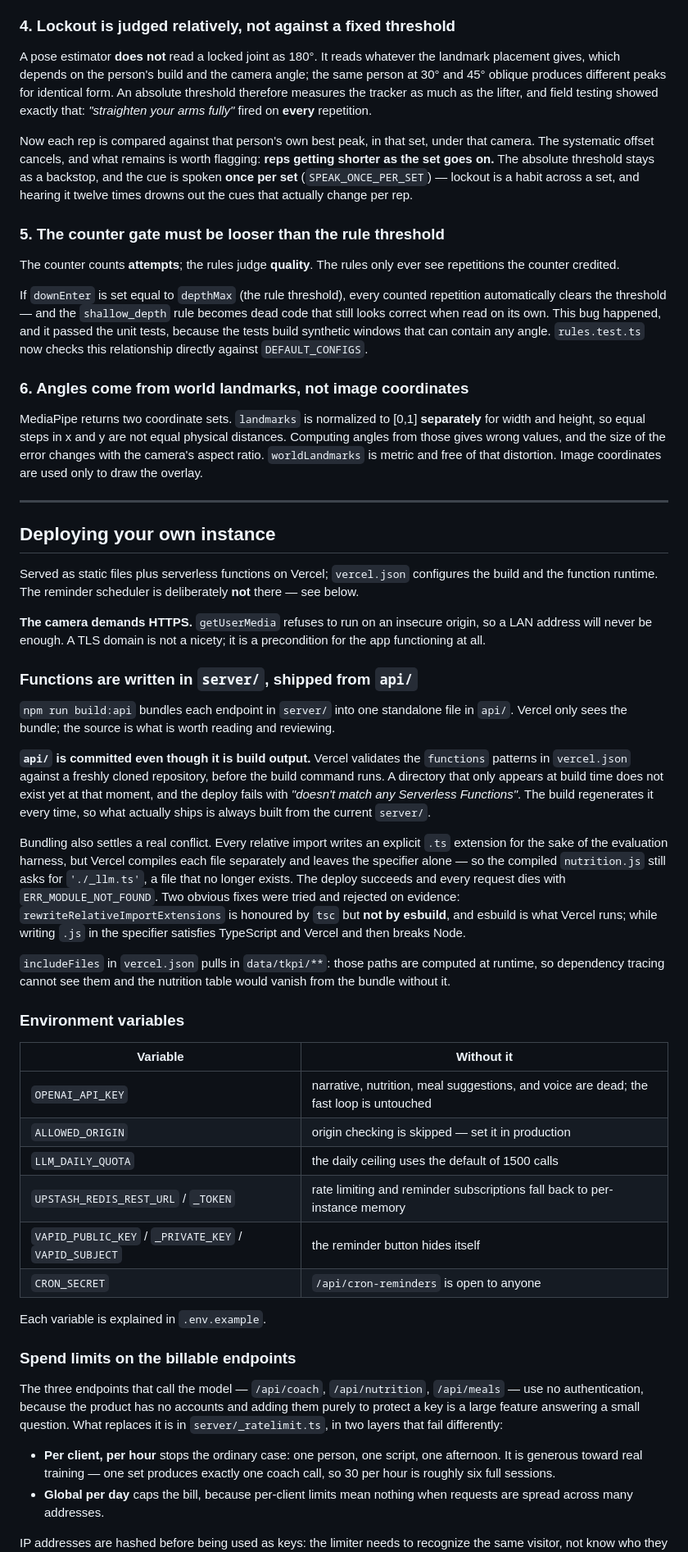
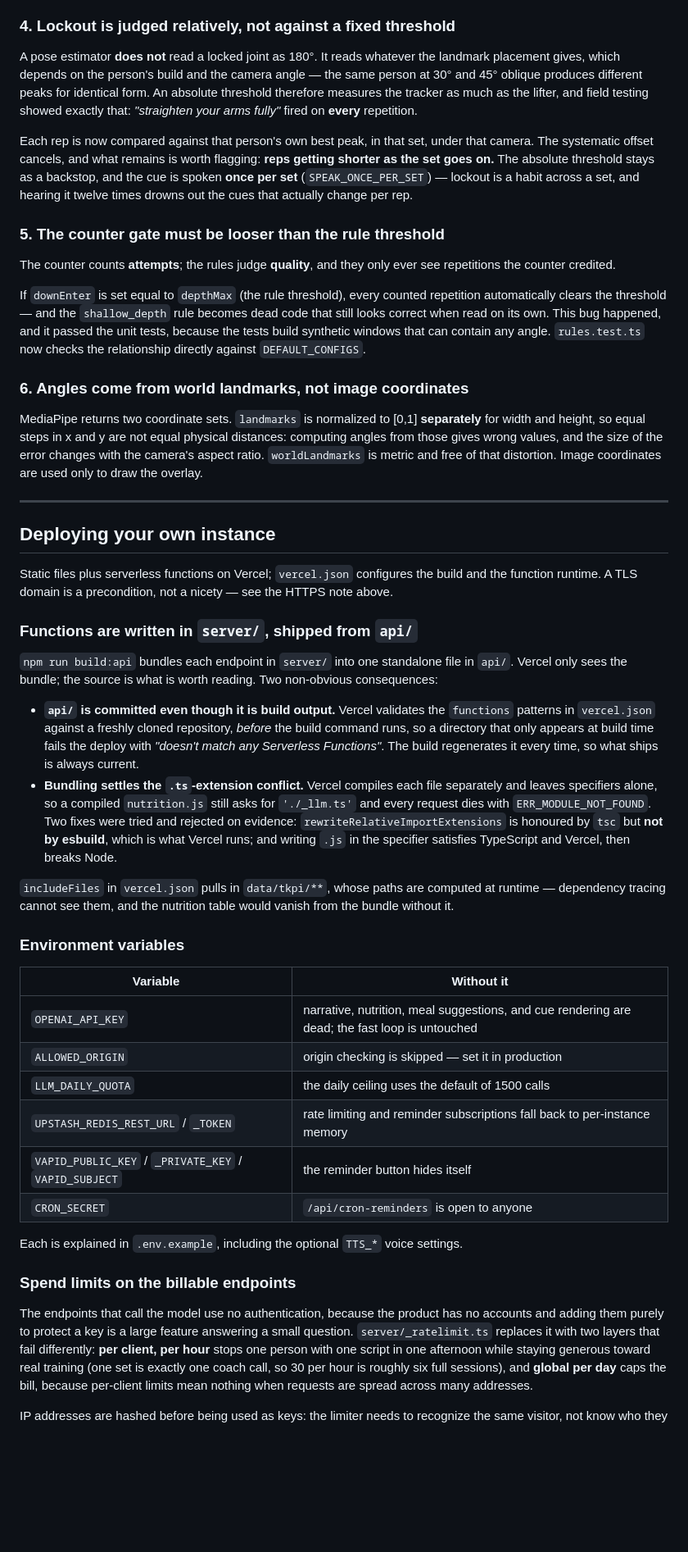
Before and after one commit to kalahinFam/Latih, a Markdown page: README.md, the part around one of its changes. Shown at 82% size. GitHub-like rendering; blank space fills up the shorter version.

```diff
--- a/README.md
+++ b/README.md
@@ -706,12 +635,12 @@ reversal, **before** the rep is rejected.
 
 A pose estimator **does not** read a locked joint as 180°. It reads whatever the
 landmark placement gives, which depends on the person's build and the camera
-angle; the same person at 30° and 45° oblique produces different peaks for
+angle — the same person at 30° and 45° oblique produces different peaks for
 identical form. An absolute threshold therefore measures the tracker as much as
 the lifter, and field testing showed exactly that: *"straighten your arms fully"*
 fired on **every** repetition.
 
-Now each rep is compared against that person's own best peak, in that set, under
+Each rep is now compared against that person's own best peak, in that set, under
 that camera. The systematic offset cancels, and what remains is worth flagging:
 **reps getting shorter as the set goes on.** The absolute threshold stays as a
 backstop, and the cue is spoken **once per set** (`SPEAK_ONCE_PER_SET`) — lockout
@@ -720,21 +649,21 @@ actually change per rep.
 
 ### 5. The counter gate must be looser than the rule threshold
 
-The counter counts **attempts**; the rules judge **quality**. The rules only ever
+The counter counts **attempts**; the rules judge **quality**, and they only ever
 see repetitions the counter credited.
 
 If `downEnter` is set equal to `depthMax` (the rule threshold), every counted
 repetition automatically clears the threshold — and the `shallow_depth` rule
 becomes dead code that still looks correct when read on its own. This bug
 happened, and it passed the unit tests, because the tests build synthetic
-windows that can contain any angle. `rules.test.ts` now checks this relationship
+windows that can contain any angle. `rules.test.ts` now checks the relationship
 directly against `DEFAULT_CONFIGS`.
 
 ### 6. Angles come from world landmarks, not image coordinates
 
 MediaPipe returns two coordinate sets. `landmarks` is normalized to [0,1]
 **separately** for width and height, so equal steps in x and y are not equal
-physical distances. Computing angles from those gives wrong values, and the size
+physical distances: computing angles from those gives wrong values, and the size
 of the error changes with the camera's aspect ratio. `worldLandmarks` is metric
 and free of that distortion. Image coordinates are used only to draw the
 overlay.
@@ -743,66 +672,57 @@ overlay.
 
 ## Deploying your own instance
 
-Served as static files plus serverless functions on Vercel; `vercel.json`
-configures the build and the function runtime. The reminder scheduler is
-deliberately **not** there — see below.
-
-**The camera demands HTTPS.** `getUserMedia` refuses to run on an insecure
-origin, so a LAN address will never be enough. A TLS domain is not a nicety; it
-is a precondition for the app functioning at all.
+Static files plus serverless functions on Vercel; `vercel.json` configures the
+build and the function runtime. A TLS domain is a precondition, not a nicety —
+see the HTTPS note above.
 
 ### Functions are written in `server/`, shipped from `api/`
 
 `npm run build:api` bundles each endpoint in `server/` into one standalone file
-in `api/`. Vercel only sees the bundle; the source is what is worth reading and
-reviewing.
+in `api/`. Vercel only sees the bundle; the source is what is worth reading.
+Two non-obvious consequences:
 
-**`api/` is committed even though it is build output.** Vercel validates the
-`functions` patterns in `vercel.json` against a freshly cloned repository,
-before the build command runs. A directory that only appears at build time does
-not exist yet at that moment, and the deploy fails with *"doesn't match any
-Serverless Functions"*. The build regenerates it every time, so what actually
-ships is always built from the current `server/`.
+- **`api/` is committed even though it is build output.** Vercel validates the
+  `functions` patterns in `vercel.json` against a freshly cloned repository,
+  *before* the build command runs, so a directory that only appears at build
+  time fails the deploy with *"doesn't match any Serverless Functions"*. The
+  build regenerates it every time, so what ships is always current.
+- **Bundling settles the `.ts`-extension conflict.** Vercel compiles each file
+  separately and leaves specifiers alone, so a compiled `nutrition.js` still
+  asks for `'./_llm.ts'` and every request dies with `ERR_MODULE_NOT_FOUND`.
+  Two fixes were tried and rejected on evidence:
+  `rewriteRelativeImportExtensions` is honoured by `tsc` but **not by esbuild**,
+  which is what Vercel runs; and writing `.js` in the specifier satisfies
+  TypeScript and Vercel, then breaks Node.
 
-Bundling also settles a real conflict. Every relative import writes an explicit
-`.ts` extension for the sake of the evaluation harness, but Vercel compiles each
-file separately and leaves the specifier alone — so the compiled `nutrition.js`
-still asks for `'./_llm.ts'`, a file that no longer exists. The deploy succeeds
-and every request dies with `ERR_MODULE_NOT_FOUND`. Two obvious fixes were tried
-and rejected on evidence: `rewriteRelativeImportExtensions` is honoured by `tsc`
-but **not by esbuild**, and esbuild is what Vercel runs; while writing `.js` in
-the specifier satisfies TypeScript and Vercel and then breaks Node.
-
-`includeFiles` in `vercel.json` pulls in `data/tkpi/**`: those paths are
-computed at runtime, so dependency tracing cannot see them and the nutrition
+`includeFiles` in `vercel.json` pulls in `data/tkpi/**`, whose paths are
+computed at runtime — dependency tracing cannot see them, and the nutrition
 table would vanish from the bundle without it.
 
 ### Environment variables
 
 | Variable | Without it |
 |---|---|
-| `OPENAI_API_KEY` | narrative, nutrition, meal suggestions, and voice are dead; the fast loop is untouched |
+| `OPENAI_API_KEY` | narrative, nutrition, meal suggestions, and cue rendering are dead; the fast loop is untouched |
 | `ALLOWED_ORIGIN` | origin checking is skipped — set it in production |
 | `LLM_DAILY_QUOTA` | the daily ceiling uses the default of 1500 calls |
 | `UPSTASH_REDIS_REST_URL` / `_TOKEN` | rate limiting and reminder subscriptions fall back to per-instance memory |
 | `VAPID_PUBLIC_KEY` / `_PRIVATE_KEY` / `VAPID_SUBJECT` | the reminder button hides itself |
 | `CRON_SECRET` | `/api/cron-reminders` is open to anyone |
 
-Each variable is explained in `.env.example`.
+Each is explained in `.env.example`, including the optional `TTS_*` voice
+settings.
 
 ### Spend limits on the billable endpoints
 
-The three endpoints that call the model — `/api/coach`, `/api/nutrition`,
-`/api/meals` — use no authentication, because the product has no accounts and
-adding them purely to protect a key is a large feature answering a small
-question. What replaces it is in `server/_ratelimit.ts`, in two layers that fail
-differently:
-
-- **Per client, per hour** stops the ordinary case: one person, one script, one
-  afternoon. It is generous toward real training — one set produces exactly one
-  coach call, so 30 per hour is roughly six full sessions.
-- **Global per day** caps the bill, because per-client limits mean nothing when
-  requests are spread across many addresses.
+The endpoints that call the model use no authentication, because the product has
+no accounts and adding them purely to protect a key is a large feature answering
+a small question. `server/_ratelimit.ts` replaces it with two layers that fail
+differently: **per client, per hour** stops one person with one script in one
+afternoon while staying generous toward real training (one set is exactly one
+coach call, so 30 per hour is roughly six full sessions), and **global per day**
+caps the bill, because per-client limits mean nothing when requests are spread
+across many addresses.
 
 IP addresses are hashed before being used as keys: the limiter needs to
 recognize the same visitor, not know who they are. If Redis is down, requests
```
Also changed, not shown: other parts of README.md (+226 -314 lines).
